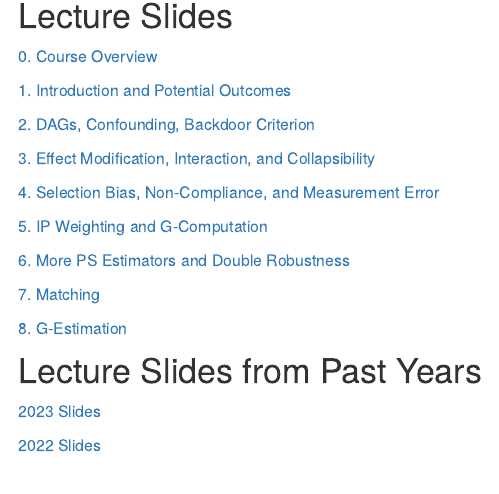
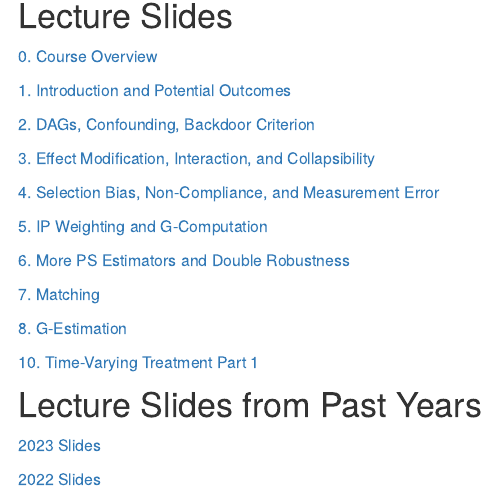
Before and after one commit to jean997/BIOST_881_causal_inference, an R Markdown document (analysis/index.Rmd): the page in a window 1100 px wide, from 140 px down. Rendered offline with R 4.5, knitr and Pandoc, with nearby package versions; drawn as R Markdown's standard HTML page in place of the format the file asks for.

Commit message:
update index

```diff
--- a/analysis/index.Rmd
+++ b/analysis/index.Rmd
@@ -27,6 +27,8 @@ editor_options:
 
 [8. G-Estimation](slides_2024/8_g_estimation.html)
 
+[10. Time-Varying Treatment Part 1](slides_2024/10_time_varying_treatment_pt1.html)
+
 ## Lecture Slides from Past Years
 
 [2023 Slides](slide_index_2023.html)
```
Also changed, not shown: 1 other file.
